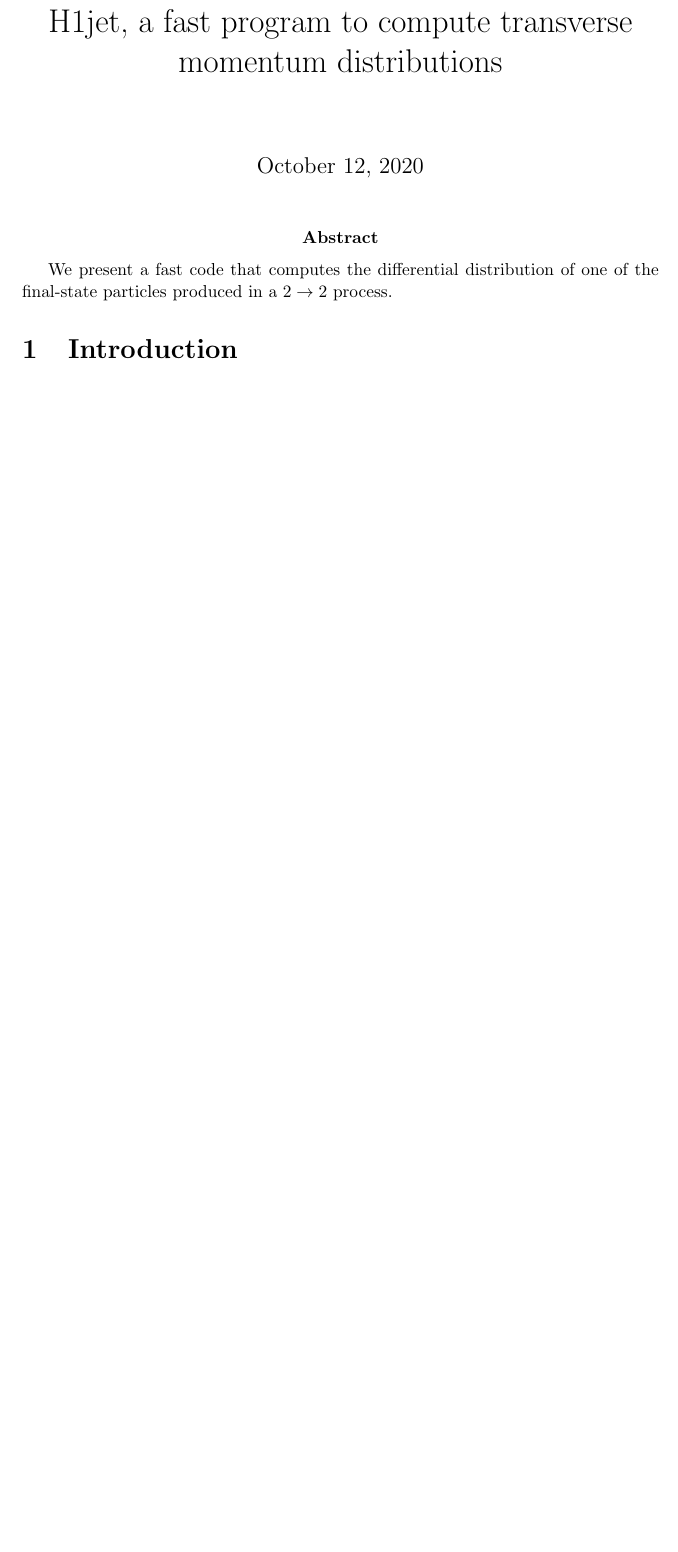
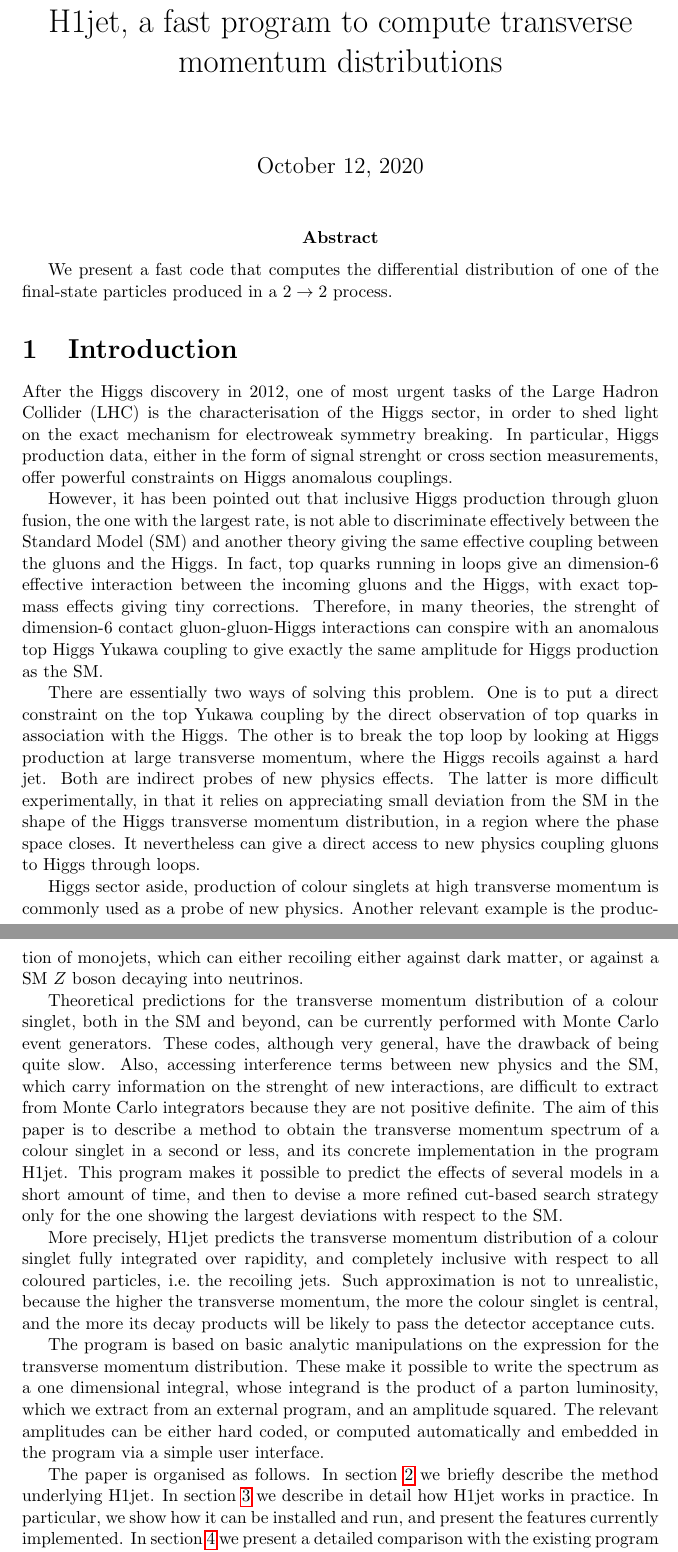
Before and after one commit to alexander-lind/H1jet, a LaTeX document (tex/h1jet.tex): part of page 1 of 23 before the commit and two parts of pages 1 and 2 of 25 after it, the two joined at a grey line, cut so that both start at the same text, the shorter picture padded with empty space. Compiled offline with pdfLaTeX.

Commit message:
Added introduction, without references

```diff
--- a/tex/h1jet.tex
+++ b/tex/h1jet.tex
@@ -33,3 +33,77 @@
 
 \section{Introduction}
 \label{sec:intro}
+
+After the Higgs discovery in 2012, one of most urgent tasks of the
+Large Hadron Collider (LHC) is the characterisation of the Higgs
+sector, in order to shed light on the exact mechanism for electroweak
+symmetry breaking. In particular, Higgs production data, either in the
+form of signal strenght or cross section measurements, offer powerful
+constraints on Higgs anomalous couplings.
+
+However, it has been pointed out that inclusive Higgs production
+through gluon fusion, the one with the largest rate, is not able to
+discriminate effectively between the Standard Model (SM) and another
+theory giving the same effective coupling between the gluons and the
+Higgs. In fact, top quarks running in loops give an dimension-6
+effective interaction between the incoming gluons and the Higgs, with
+exact top-mass effects giving tiny corrections. Therefore, in many
+theories, the strenght of dimension-6 contact gluon-gluon-Higgs
+interactions can conspire with an anomalous top Higgs Yukawa coupling
+to give exactly the same amplitude for Higgs production as the SM.
+
+There are essentially two ways of solving this problem. One is to put
+a direct constraint on the top Yukawa coupling by the direct
+observation of top quarks in association with the Higgs. The other is
+to break the top loop by looking at Higgs production at large
+transverse momentum, where the Higgs recoils against a hard jet. Both
+are indirect probes of new physics effects. The latter is more
+difficult experimentally, in that it relies on appreciating small
+deviation from the SM in the shape of the Higgs transverse momentum
+distribution, in a region where the phase space closes. It
+nevertheless can give a direct access to new physics coupling gluons
+to Higgs through loops.
+
+Higgs sector aside, production of colour singlets at high transverse
+momentum is commonly used as a probe of new physics. Another relevant
+example is the production of monojets, which can either recoiling
+either against dark matter, or against a SM $Z$ boson decaying into
+neutrinos.
+
+Theoretical predictions for the transverse momentum distribution of a
+colour singlet, both in the SM and beyond, can be currently performed
+with Monte Carlo event generators. These codes, although very general,
+have the drawback of being quite slow. Also, accessing interference
+terms between new physics and the SM, which carry information on the
+strenght of new interactions, are difficult to extract from Monte
+Carlo integrators because they are not positive definite. The aim of
+this paper is to describe a method to obtain the transverse momentum
+spectrum of a colour singlet in a second or less, and its concrete
+implementation in the program H1jet. This program makes it possible to
+predict the effects of several models in a short amount of time, and
+then to devise a more refined cut-based search strategy only for the
+one showing the largest deviations with respect to the SM.
+
+More precisely, H1jet predicts the transverse momentum distribution of
+a colour singlet fully integrated over rapidity, and completely
+inclusive with respect to all coloured particles, i.e.\ the recoiling
+jets. Such approximation is not to unrealistic, because the higher the
+transverse momentum, the more the colour singlet is central, and the
+more its decay products will be likely to pass the detector acceptance
+cuts.
+
+The program is based on basic analytic manipulations on the expression
+for the transverse momentum distribution. These make it possible to
+write the spectrum as a one dimensional integral, whose integrand is
+the product of a parton luminosity, which we extract from an external
+program, and an amplitude squared. The relevant amplitudes can be
+either hard coded, or computed automatically and embedded in the program
+via a simple user interface.
+
+The paper is organised as follows. In section~\ref{sec:method} we
+briefly describe the method underlying H1jet. In
+section~\ref{sec:manual} we describe in detail how H1jet works in
+practice. In particular, we show how it can be installed and run, and
+present the features currently implemented. In
+section~\ref{sec:benchmarking} we present a detailed comparison with
+the existing program SusHi for Higgs production both in the SM and
```
Also changed, not shown: tex/h1jet.tex (21 more changed lines).
